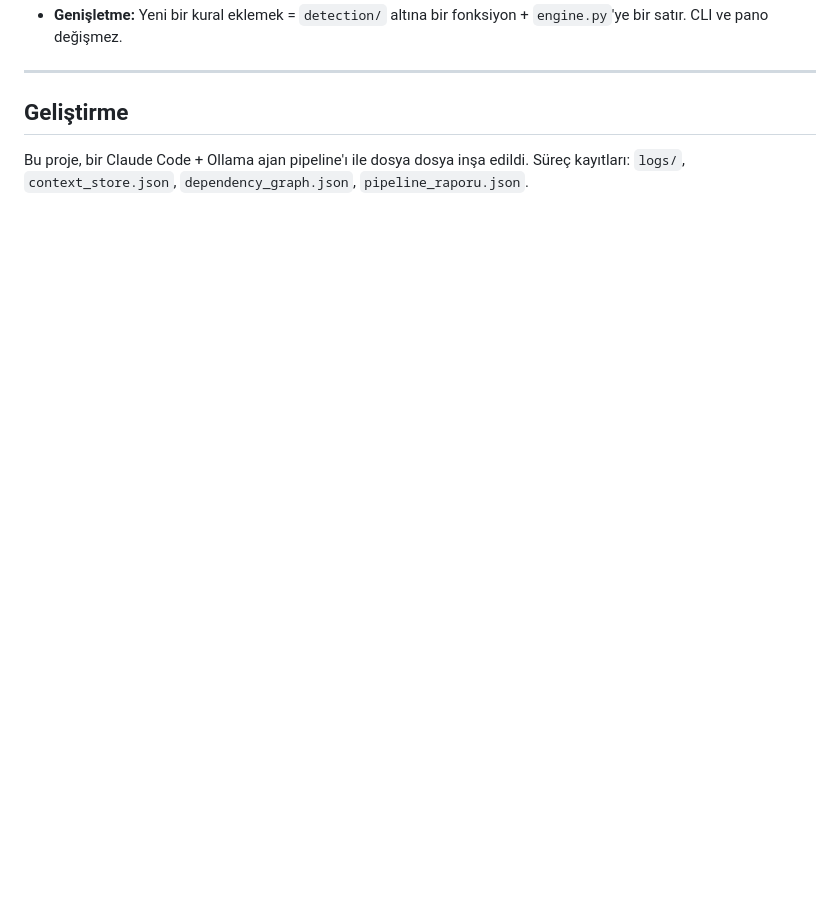
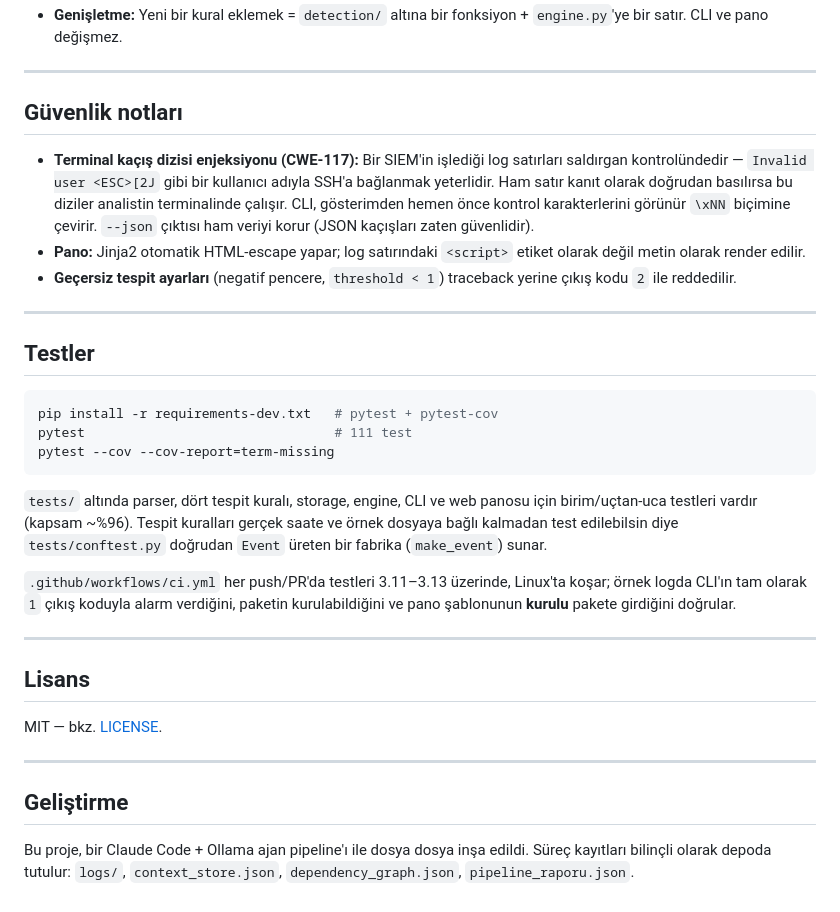
Before and after one commit to KeremIzmir/MiniSIEM, a Markdown page: README.md, the part around one of its changes. GitHub-like rendering; blank space fills up the shorter version.

````diff
--- a/README.md
+++ b/README.md
@@ -108,8 +161,36 @@ Her alarm; ilgili IP, olay sayısı, zaman penceresi ve **ham log satırlarında
 - **Genişletme:** Yeni bir kural eklemek = `detection/` altına bir fonksiyon + `engine.py`'ye bir satır. CLI ve pano değişmez.
+
+---
+
+## Güvenlik notları
+
+- **Terminal kaçış dizisi enjeksiyonu (CWE-117):** Bir SIEM'in işlediği log satırları saldırgan kontrolündedir — `Invalid user <ESC>[2J` gibi bir kullanıcı adıyla SSH'a bağlanmak yeterlidir. Ham satır kanıt olarak doğrudan basılırsa bu diziler analistin terminalinde çalışır. CLI, gösterimden hemen önce kontrol karakterlerini görünür `\xNN` biçimine çevirir. `--json` çıktısı ham veriyi korur (JSON kaçışları zaten güvenlidir).
+- **Pano:** Jinja2 otomatik HTML-escape yapar; log satırındaki `<script>` etiket olarak değil metin olarak render edilir.
+- **Geçersiz tespit ayarları** (negatif pencere, `threshold < 1`) traceback yerine çıkış kodu `2` ile reddedilir.
+
+---
+
+## Testler
+
+```bash
+pip install -r requirements-dev.txt   # pytest + pytest-cov
+pytest                                # 111 test
+pytest --cov --cov-report=term-missing
+```
+
+`tests/` altında parser, dört tespit kuralı, storage, engine, CLI ve web panosu için birim/uçtan-uca testleri vardır (kapsam ~%96). Tespit kuralları gerçek saate ve örnek dosyaya bağlı kalmadan test edilebilsin diye `tests/conftest.py` doğrudan `Event` üreten bir fabrika (`make_event`) sunar.
+
+`.github/workflows/ci.yml` her push/PR'da testleri 3.11–3.13 üzerinde, Linux'ta koşar; örnek logda CLI'ın tam olarak `1` çıkış koduyla alarm verdiğini, paketin kurulabildiğini ve pano şablonunun **kurulu** pakete girdiğini doğrular.
+
+---
+
+## Lisans
+
+MIT — bkz. [LICENSE](LICENSE).
 
 ---
 
 ## Geliştirme
 
-Bu proje, bir Claude Code + Ollama ajan pipeline'ı ile dosya dosya inşa edildi. Süreç kayıtları:
+Bu proje, bir Claude Code + Ollama ajan pipeline'ı ile dosya dosya inşa edildi. Süreç kayıtları bilinçli olarak depoda tutulur:
 `logs/`, `context_store.json`, `dependency_graph.json`, `pipeline_raporu.json`.
````
Also changed, not shown: other parts of README.md (+72 -19 lines).
